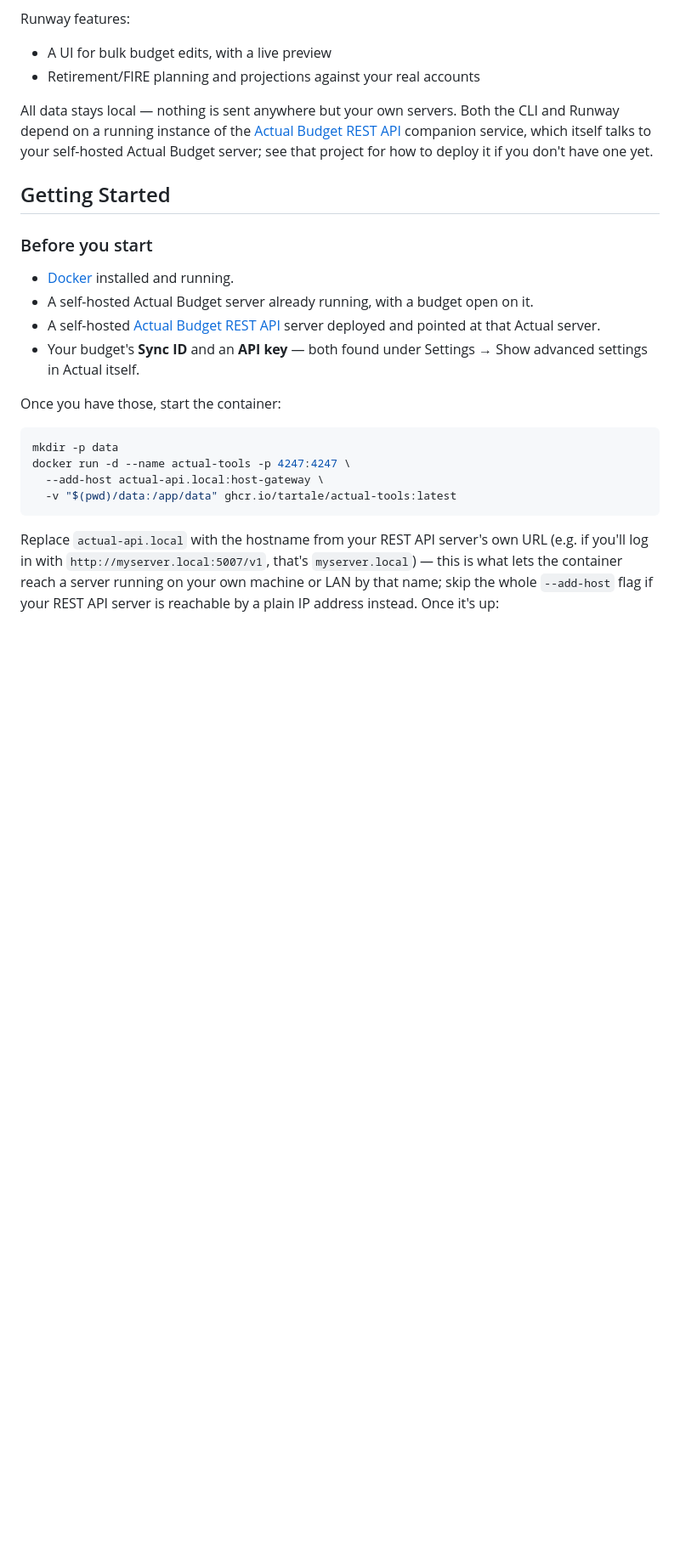
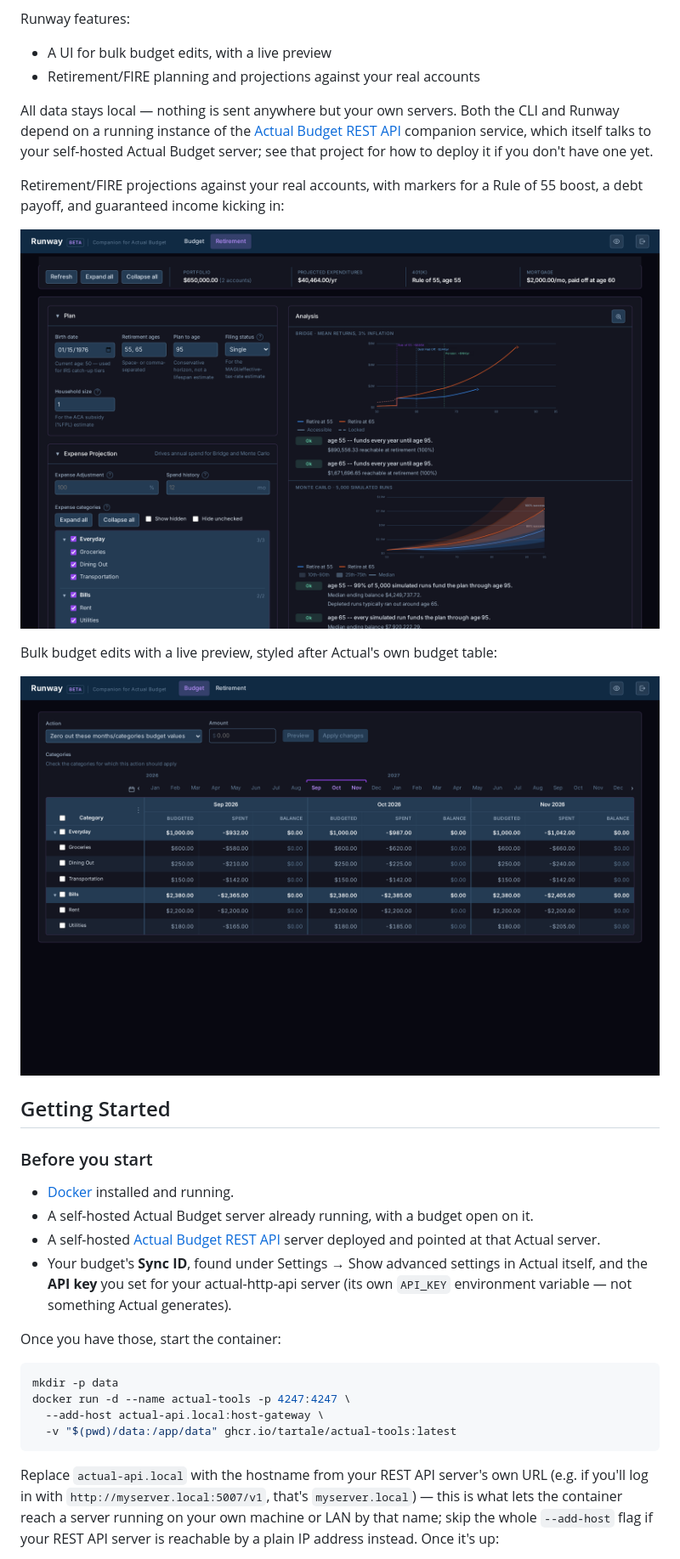
Before and after one commit to tartale/actual-tools, a Markdown page: README.md, the part around one of its changes. Shown at 85% size. GitHub-like rendering; pictures changed too: docs/images/budget.png (added), docs/images/retirement.png (added); blank space fills up the shorter version.

```diff
--- a/README.md
+++ b/README.md
@@ -17,6 +17,16 @@ Both the CLI and Runway depend on a running instance of the
 companion service, which itself talks to your self-hosted Actual Budget
 server; see that project for how to deploy it if you don't have one yet.
 
+Retirement/FIRE projections against your real accounts, with markers for
+a Rule of 55 boost, a debt payoff, and guaranteed income kicking in:
+
+![Retirement page](docs/images/retirement.png)
+
+Bulk budget edits with a live preview, styled after Actual's own budget
+table:
+
+![Budget page](docs/images/budget.png)
+
 ## Getting Started
 
 ### Before you start
@@ -26,8 +36,10 @@ server; see that project for how to deploy it if you don't have one yet.
   on it.
 - A self-hosted [Actual Budget REST API](https://github.com/jhonderson/actual-http-api)
   server deployed and pointed at that Actual server.
-- Your budget's **Sync ID** and an **API key** — both found under
-  Settings → Show advanced settings in Actual itself.
+- Your budget's **Sync ID**, found under Settings → Show advanced
+  settings in Actual itself, and the **API key** you set for your
+  actual-http-api server (its own `API_KEY` environment variable — not
+  something Actual generates).
 
 Once you have those, start the container:
 
```
Also changed, not shown: other parts of README.md (+5 -4 lines), docs/reference.md (+6 -5 lines), 2 other files.
